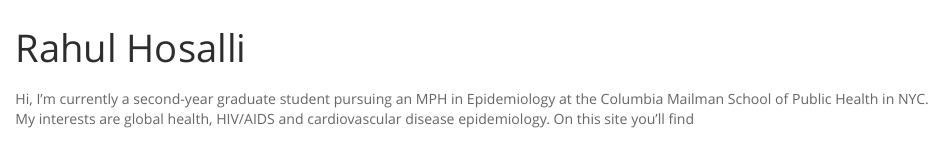
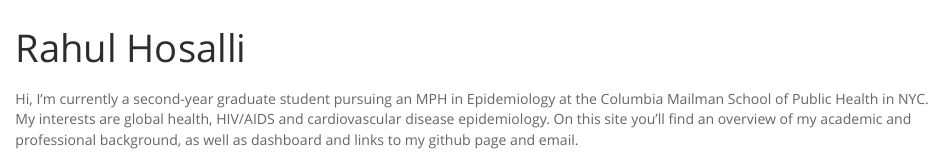
Before and after one commit to r-hosalli/r-hosalli.github.io, an R Markdown document (index.Rmd): the page in a window 1100 px wide, from 60 px down. The pictures show the output file index.html that the author committed with the source, opened offline; library style sheets and scripts come from the installed R packages.

Commit message:
updated yml to include linkedin, and built website for the first time.

```diff
--- a/_site.yml
+++ b/_site.yml
@@ -9,6 +9,8 @@ navbar:
       href: mailto:<rh3064@cumc.columbia.edu>
     - icon: fa-github fa-lg
       href: http://github.com/r-hosalli/
+    - icon: fa-brands fa-linkedin
+      href: http://www.linkedin.com/in/rahul-hosalli-78ba55100
 output:
   html_document:
     theme: spacelab
--- a/index.Rmd
+++ b/index.Rmd
@@ -5,4 +5,4 @@ output: html_document
 
 #
 
-Hi, I'm currently a second-year graduate student pursuing an MPH in Epidemiology at the Columbia Mailman School of Public Health in NYC. My interests are global health, HIV/AIDS and cardiovascular disease epidemiology. On this site you'll find
+Hi, I'm currently a second-year graduate student pursuing an MPH in Epidemiology at the Columbia Mailman School of Public Health in NYC. My interests are global health, HIV/AIDS and cardiovascular disease epidemiology. On this site you'll find an overview of my academic and professional background, as well as dashboard and links to my github page and email.
```
Also changed, not shown: about.html, index.html, 1 other file.
